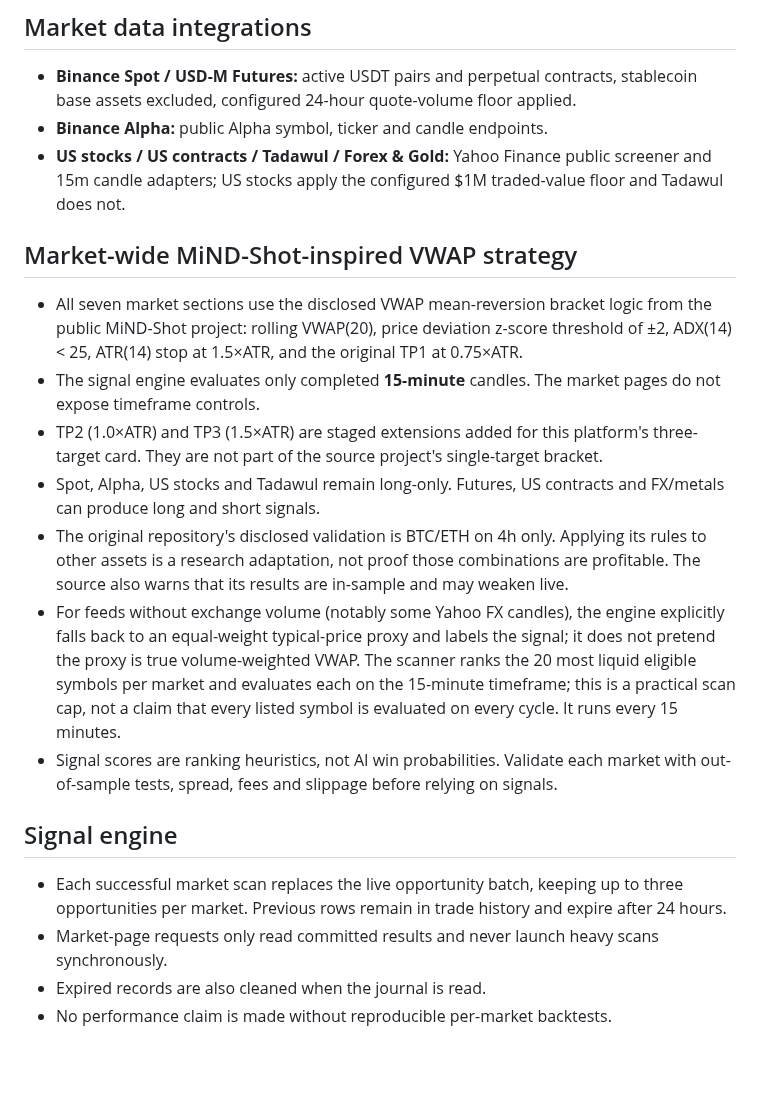
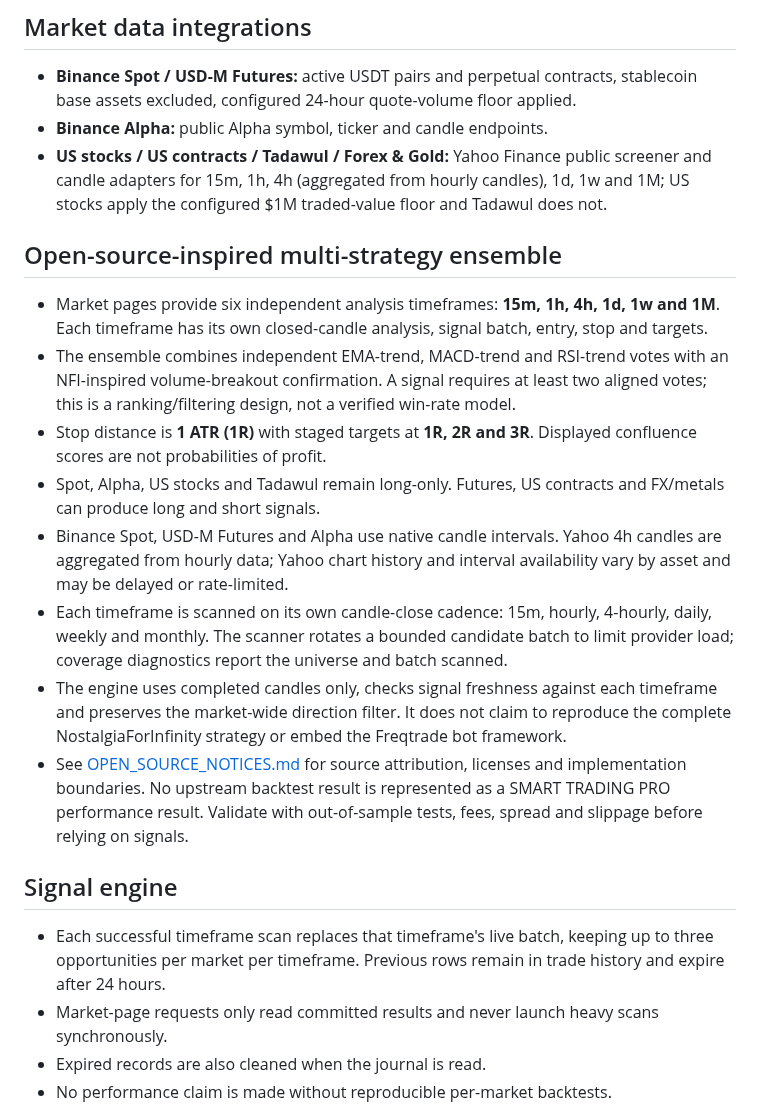
Before and after one commit to aaaksazzz/mudarib-abo-saud, a Markdown page: README.md, the part around the change. Rendered like a GitHub page; blank space fills up the shorter version.

Commit message:
Update project documentation for independent timeframe strategy ensemble

```diff
--- a/README.md
+++ b/README.md
@@ -12,19 +12,19 @@ Production-oriented market intelligence terminal.
 ## Market data integrations
 - **Binance Spot / USD-M Futures:** active USDT pairs and perpetual contracts, stablecoin base assets excluded, configured 24-hour quote-volume floor applied.
 - **Binance Alpha:** public Alpha symbol, ticker and candle endpoints.
-- **US stocks / US contracts / Tadawul / Forex & Gold:** Yahoo Finance public screener and 15m candle adapters; US stocks apply the configured $1M traded-value floor and Tadawul does not.
+- **US stocks / US contracts / Tadawul / Forex & Gold:** Yahoo Finance public screener and candle adapters for 15m, 1h, 4h (aggregated from hourly candles), 1d, 1w and 1M; US stocks apply the configured $1M traded-value floor and Tadawul does not.
 
-## Market-wide MiND-Shot-inspired VWAP strategy
-- All seven market sections use the disclosed VWAP mean-reversion bracket logic from the public MiND-Shot project: rolling VWAP(20), price deviation z-score threshold of ±2, ADX(14) < 25, ATR(14) stop at 1.5×ATR, and the original TP1 at 0.75×ATR.
-- The signal engine evaluates only completed **15-minute** candles. The market pages do not expose timeframe controls.
-- TP2 (1.0×ATR) and TP3 (1.5×ATR) are staged extensions added for this platform's three-target card. They are not part of the source project's single-target bracket.
+## Open-source-inspired multi-strategy ensemble
+- Market pages provide six independent analysis timeframes: **15m, 1h, 4h, 1d, 1w and 1M**. Each timeframe has its own closed-candle analysis, signal batch, entry, stop and targets.
+- The ensemble combines independent EMA-trend, MACD-trend and RSI-trend votes with an NFI-inspired volume-breakout confirmation. A signal requires at least two aligned votes; this is a ranking/filtering design, not a verified win-rate model.
+- Stop distance is **1 ATR (1R)** with staged targets at **1R, 2R and 3R**. Displayed confluence scores are not probabilities of profit.
 - Spot, Alpha, US stocks and Tadawul remain long-only. Futures, US contracts and FX/metals can produce long and short signals.
-- The original repository's disclosed validation is BTC/ETH on 4h only. Applying its rules to other assets is a research adaptation, not proof those combinations are profitable. The source also warns that its results are in-sample and may weaken live.
-- For feeds without exchange volume (notably some Yahoo FX candles), the engine explicitly falls back to an equal-weight typical-price proxy and labels the signal; it does not pretend the proxy is true volume-weighted VWAP. The scanner ranks the 20 most liquid eligible symbols per market and evaluates each on the 15-minute timeframe; this is a practical scan cap, not a claim that every listed symbol is evaluated on every cycle. It runs every 15 minutes.
-- Signal scores are ranking heuristics, not AI win probabilities. Validate each market with out-of-sample tests, spread, fees and slippage before relying on signals.
-
+- Binance Spot, USD-M Futures and Alpha use native candle intervals. Yahoo 4h candles are aggregated from hourly data; Yahoo chart history and interval availability vary by asset and may be delayed or rate-limited.
+- Each timeframe is scanned on its own candle-close cadence: 15m, hourly, 4-hourly, daily, weekly and monthly. The scanner rotates a bounded candidate batch to limit provider load; coverage diagnostics report the universe and batch scanned.
+- The engine uses completed candles only, checks signal freshness against each timeframe and preserves the market-wide direction filter. It does not claim to reproduce the complete NostalgiaForInfinity strategy or embed the Freqtrade bot framework.
+- See [OPEN_SOURCE_NOTICES.md](OPEN_SOURCE_NOTICES.md) for source attribution, licenses and implementation boundaries. No upstream backtest result is represented as a SMART TRADING PRO performance result. Validate with out-of-sample tests, fees, spread and slippage before relying on signals.
 ## Signal engine
-- Each successful market scan replaces the live opportunity batch, keeping up to three opportunities per market. Previous rows remain in trade history and expire after 24 hours.
+- Each successful timeframe scan replaces that timeframe's live batch, keeping up to three opportunities per market per timeframe. Previous rows remain in trade history and expire after 24 hours.
 - Market-page requests only read committed results and never launch heavy scans synchronously.
 - Expired records are also cleaned when the journal is read.
 - No performance claim is made without reproducible per-market backtests.
```
